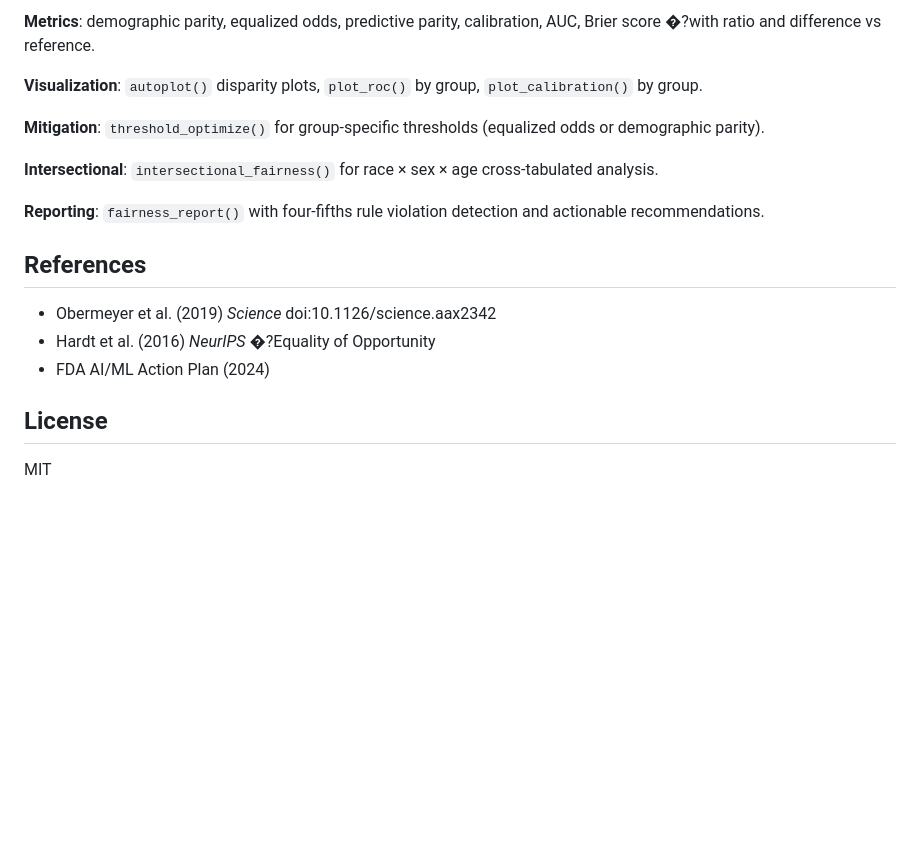
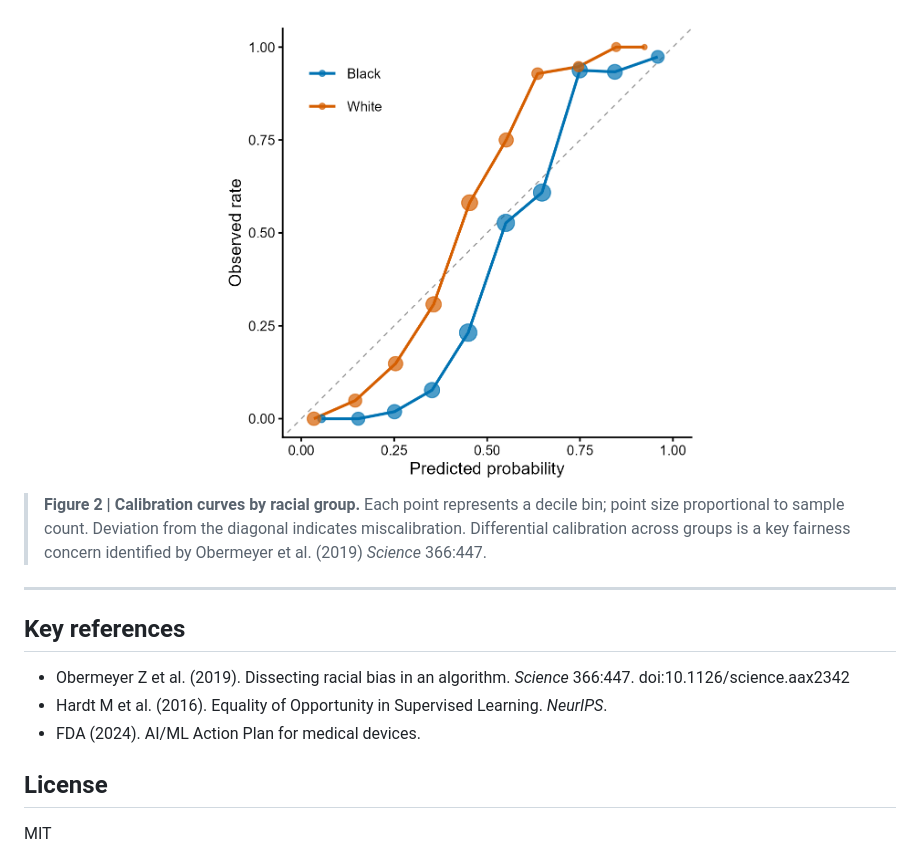
Before and after one commit to CuiweiG/clinicalfair, a Markdown page: README.md, the part around one of its changes. Drawn GitHub-style; pictures changed too: man/figures/fig2_calibration.png (added); blank space fills up the shorter version.

```diff
--- a/README.md
+++ b/README.md
@@ -34,24 +81,24 @@ threshold_optimize(fd, objective = "equalized_odds")
 
-**Metrics**: demographic parity, equalized odds, predictive parity,
-calibration, AUC, Brier score �?with ratio and difference vs reference.
+<div align="center">
+<img src="man/figures/fig2_calibration.png" width="480" alt="Calibration by group"/>
+</div>
 
-**Visualization**: `autoplot()` disparity plots, `plot_roc()` by group,
-`plot_calibration()` by group.
+> **Figure 2 | Calibration curves by racial group.** Each
+> point represents a decile bin; point size proportional to
+> sample count. Deviation from the diagonal indicates
+> miscalibration. Differential calibration across groups is
+> a key fairness concern identified by Obermeyer et al.
+> (2019) *Science* 366:447.
 
-**Mitigation**: `threshold_optimize()` for group-specific thresholds
-(equalized odds or demographic parity).
+---
 
-**Intersectional**: `intersectional_fairness()` for race × sex × age
-cross-tabulated analysis.
+## Key references
 
-**Reporting**: `fairness_report()` with four-fifths rule violation
-detection and actionable recommendations.
-
-## References
-
-- Obermeyer et al. (2019) *Science* doi:10.1126/science.aax2342
-- Hardt et al. (2016) *NeurIPS* �?Equality of Opportunity
-- FDA AI/ML Action Plan (2024)
+- Obermeyer Z et al. (2019). Dissecting racial bias in an
+  algorithm. *Science* 366:447. doi:10.1126/science.aax2342
+- Hardt M et al. (2016). Equality of Opportunity in Supervised
+  Learning. *NeurIPS*.
+- FDA (2024). AI/ML Action Plan for medical devices.
 
 ## License
 
```
Also changed, not shown: other parts of README.md (+56 -9 lines), man/figures/fig1_fairness_audit.png (added), 6 other files.
